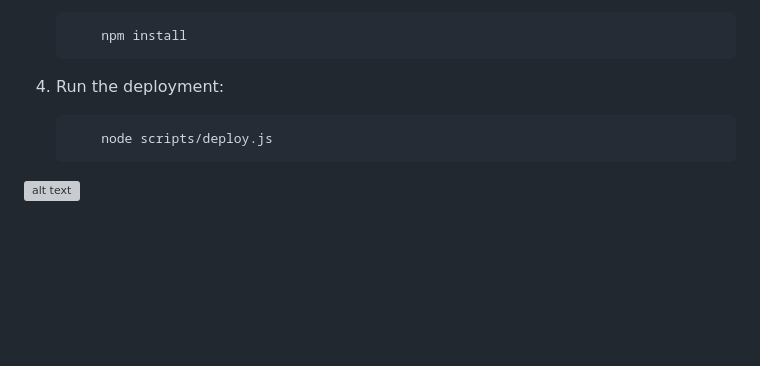
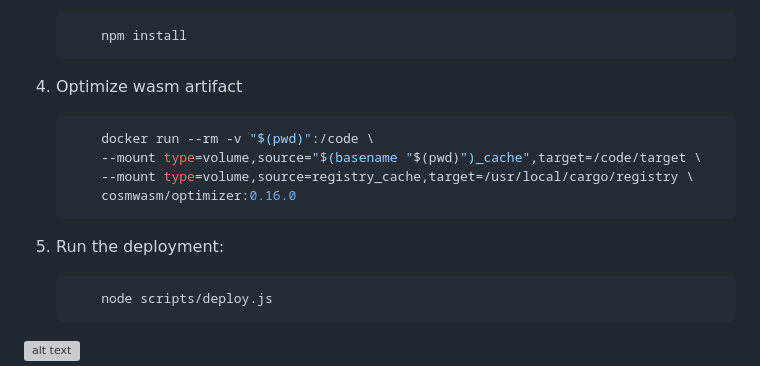
Before and after one commit to cenwadike/cosmos-guides, a Markdown page: social-media.md, the part around the change. Drawn GitHub-style; blank space fills up the shorter version; grey boxes are pictures that could not be loaded.

Commit message:
Add wasm optimization step

````diff
--- a/social-media.md
+++ b/social-media.md
@@ -674,7 +674,16 @@ PS: **Comment out all the red squiggly lines**
         npm install
     ```
 
-4. Run the deployment:
+4. Optimize wasm artifact
+
+    ```sh
+        docker run --rm -v "$(pwd)":/code \
+        --mount type=volume,source="$(basename "$(pwd)")_cache",target=/code/target \
+        --mount type=volume,source=registry_cache,target=/usr/local/cargo/registry \
+        cosmwasm/optimizer:0.16.0
+    ```
+
+5. Run the deployment:
 
     ```sh
         node scripts/deploy.js
````
